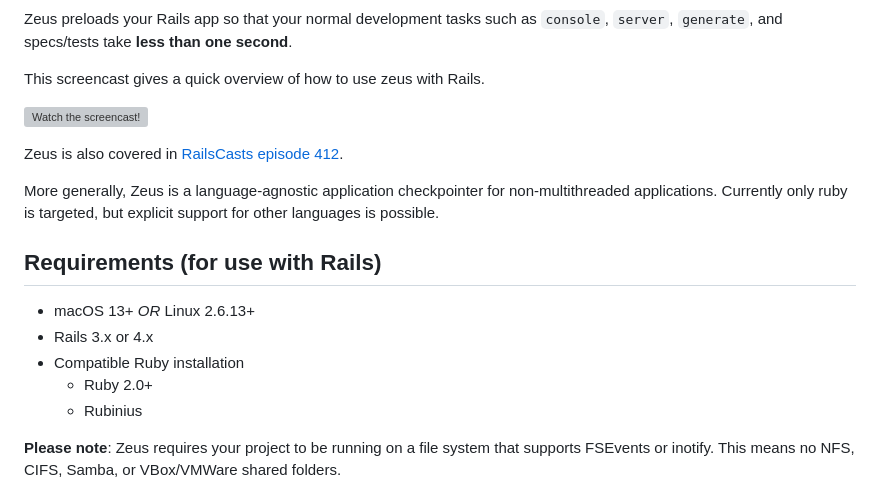
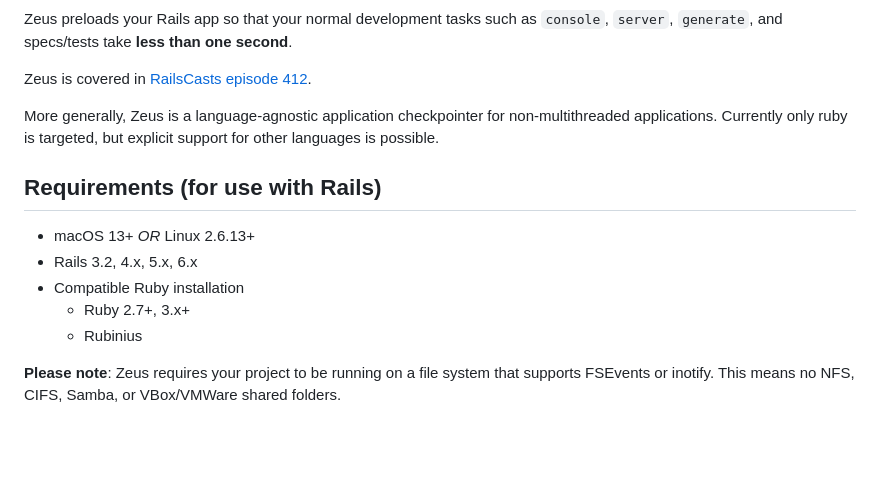
Before and after one commit to burke/zeus, a Markdown page: README.md, the part around one of its changes. Drawn GitHub-style; blank space fills up the shorter version; grey boxes are pictures that could not be loaded.

Commit message:
Update readme to remove old stuff that no longer exists

```diff
--- a/README.md
+++ b/README.md
@@ -5,11 +2,7 @@
 
 Zeus preloads your Rails app so that your normal development tasks such as `console`, `server`, `generate`, and specs/tests take **less than one second**.
 
-This screencast gives a quick overview of how to use zeus with Rails.
-
-[![Watch the screencast!](http://s3.amazonaws.com/burkelibbey/vimeo-zeus.png)](http://vimeo.com/burkelibbey/zeus)
-
-Zeus is also covered in [RailsCasts episode 412](http://railscasts.com/episodes/412-fast-rails-commands).
+Zeus is covered in [RailsCasts episode 412](http://railscasts.com/episodes/412-fast-rails-commands).
 
 More generally, Zeus is a language-agnostic application checkpointer for non-multithreaded applications. Currently only ruby is targeted, but explicit support for other languages is possible.
 
@@ -17,9 +10,9 @@ More generally, Zeus is a language-agnostic application checkpointer for non-mul
 ## Requirements (for use with Rails)
 
 * macOS 13+ *OR* Linux 2.6.13+
-* Rails 3.x or 4.x
+* Rails 3.2, 4.x, 5.x, 6.x
 * Compatible Ruby installation
-  * Ruby 2.0+
+  * Ruby 2.7+, 3.x+
   * Rubinius
 
 **Please note**: Zeus requires your project to be running on a file system that supports FSEvents or inotify. This means no NFS, CIFS, Samba, or VBox/VMWare shared folders.
```
Also changed, not shown: other parts of README.md (+0 -3 lines).
